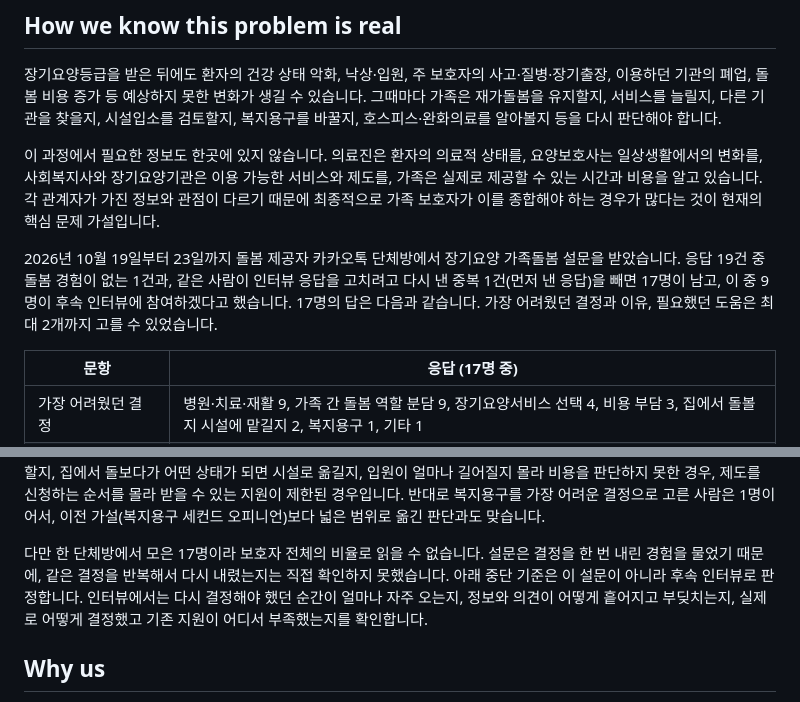
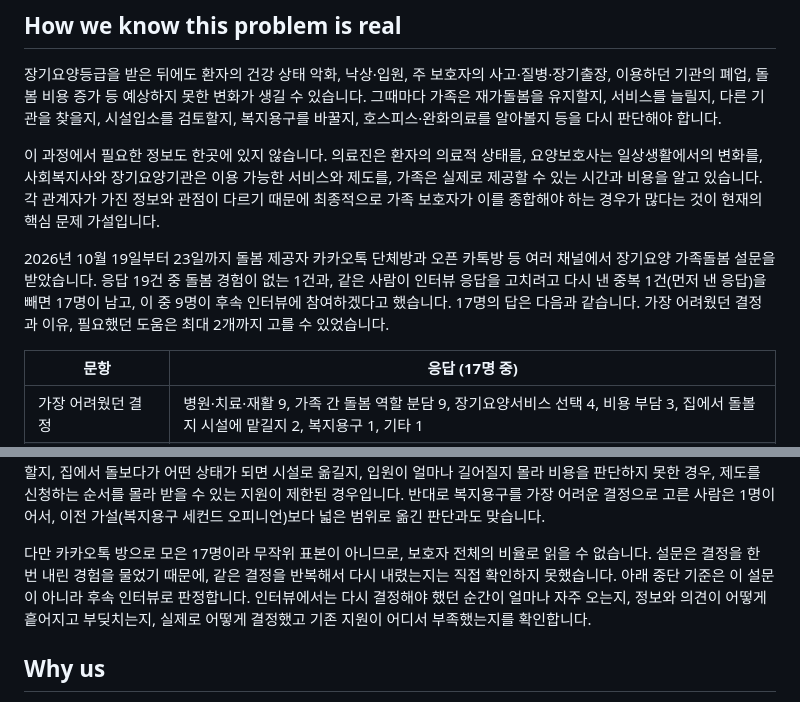
Before and after one commit to 4kmba/ltc-caregivers, a Markdown page: docs/PROJECT.md, 2 parts joined by grey strips. Drawn GitHub-style.

Commit message:
PROJECT.md: 설문 수집 채널을 오픈 카톡방 등 여러 채널로 바로잡음

```diff
--- a/docs/PROJECT.md
+++ b/docs/PROJECT.md
@@ -24,7 +24,7 @@ AI는 최종 결정을 대신하지 않습니다. 환자 상태, 현재 돌봄
 
 이 과정에서 필요한 정보도 한곳에 있지 않습니다. 의료진은 환자의 의료적 상태를, 요양보호사는 일상생활에서의 변화를, 사회복지사와 장기요양기관은 이용 가능한 서비스와 제도를, 가족은 실제로 제공할 수 있는 시간과 비용을 알고 있습니다. 각 관계자가 가진 정보와 관점이 다르기 때문에 최종적으로 가족 보호자가 이를 종합해야 하는 경우가 많다는 것이 현재의 핵심 문제 가설입니다.
 
-2026년 10월 19일부터 23일까지 돌봄 제공자 카카오톡 단체방에서 장기요양 가족돌봄 설문을 받았습니다. 응답 19건 중 돌봄 경험이 없는 1건과, 같은 사람이 인터뷰 응답을 고치려고 다시 낸 중복 1건(먼저 낸 응답)을 빼면 17명이 남고, 이 중 9명이 후속 인터뷰에 참여하겠다고 했습니다. 17명의 답은 다음과 같습니다. 가장 어려웠던 결정과 이유, 필요했던 도움은 최대 2개까지 고를 수 있었습니다.
+2026년 10월 19일부터 23일까지 돌봄 제공자 카카오톡 단체방과 오픈 카톡방 등 여러 채널에서 장기요양 가족돌봄 설문을 받았습니다. 응답 19건 중 돌봄 경험이 없는 1건과, 같은 사람이 인터뷰 응답을 고치려고 다시 낸 중복 1건(먼저 낸 응답)을 빼면 17명이 남고, 이 중 9명이 후속 인터뷰에 참여하겠다고 했습니다. 17명의 답은 다음과 같습니다. 가장 어려웠던 결정과 이유, 필요했던 도움은 최대 2개까지 고를 수 있었습니다.
 
 | 문항 | 응답 (17명 중) |
 |---|---|
@@ -38,7 +38,7 @@ AI는 최종 결정을 대신하지 않습니다. 환자 상태, 현재 돌봄
 
 이 결과는 우리 가설과 맞는 부분과 아직 모르는 부분을 함께 보여 줍니다. 17명 중 10명이 기관·전문가 사이에서, 10명이 가족 사이에서 의견이 엇갈린 경험이 있었고, 결정을 혼자 정보를 찾아 비교해 내린 사람이 7명으로 가장 많았습니다. 반면 정리해 준 도움이 "충분했다"는 4명뿐이었습니다. 이는 여러 정보와 의견을 보호자가 직접 종합한다는 가설과 맞습니다. 주관식에는 상황이 바뀌어 다시 결정해야 했던 장면이 여러 번 나왔습니다. 갑작스러운 낙상으로 입원했을 때 간병을 어떻게 할지, 집에서 돌보다가 어떤 상태가 되면 시설로 옮길지, 입원이 얼마나 길어질지 몰라 비용을 판단하지 못한 경우, 제도를 신청하는 순서를 몰라 받을 수 있는 지원이 제한된 경우입니다. 반대로 복지용구를 가장 어려운 결정으로 고른 사람은 1명이어서, 이전 가설(복지용구 세컨드 오피니언)보다 넓은 범위로 옮긴 판단과도 맞습니다.
 
-다만 한 단체방에서 모은 17명이라 보호자 전체의 비율로 읽을 수 없습니다. 설문은 결정을 한 번 내린 경험을 물었기 때문에, 같은 결정을 반복해서 다시 내렸는지는 직접 확인하지 못했습니다. 아래 중단 기준은 이 설문이 아니라 후속 인터뷰로 판정합니다. 인터뷰에서는 다시 결정해야 했던 순간이 얼마나 자주 오는지, 정보와 의견이 어떻게 흩어지고 부딪치는지, 실제로 어떻게 결정했고 기존 지원이 어디서 부족했는지를 확인합니다.
+다만 카카오톡 방으로 모은 17명이라 무작위 표본이 아니므로, 보호자 전체의 비율로 읽을 수 없습니다. 설문은 결정을 한 번 내린 경험을 물었기 때문에, 같은 결정을 반복해서 다시 내렸는지는 직접 확인하지 못했습니다. 아래 중단 기준은 이 설문이 아니라 후속 인터뷰로 판정합니다. 인터뷰에서는 다시 결정해야 했던 순간이 얼마나 자주 오는지, 정보와 의견이 어떻게 흩어지고 부딪치는지, 실제로 어떻게 결정했고 기존 지원이 어디서 부족했는지를 확인합니다.
 
 ## Why us
 
```
